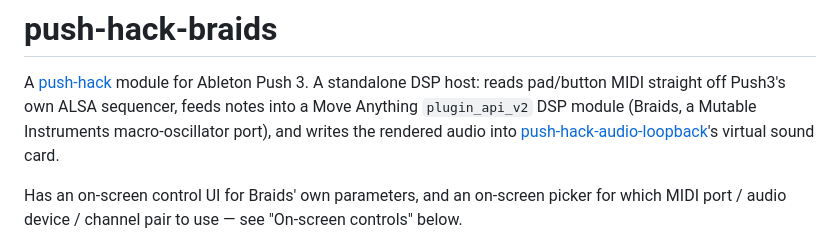
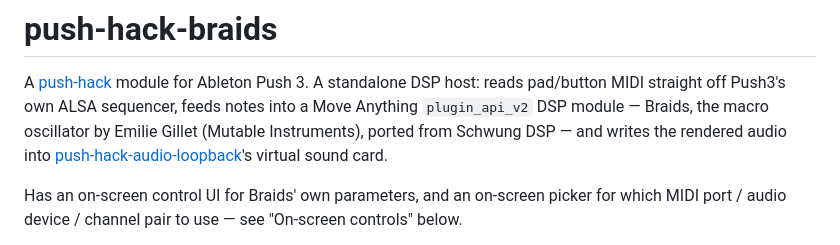
Before and after one commit to federico-pepe/push-hack-braids, a Markdown page: README.md, the part around the change. Rendered like a GitHub page.

Commit message:
docs: credit Emilie Gillet / Schwung DSP in the README intro
Matches hack.json's description, which already credits the actual
origin of the DSP module this hosts.

```diff
--- a/README.md
+++ b/README.md
@@ -3,8 +3,8 @@
 A [push-hack](https://github.com/federico-pepe/ableton-push-hack) module for
 Ableton Push 3. A standalone DSP host: reads pad/button MIDI straight off
 Push3's own ALSA sequencer, feeds notes into a Move Anything `plugin_api_v2`
-DSP module (Braids, a Mutable Instruments macro-oscillator port), and writes
-the rendered audio into
+DSP module — Braids, the macro oscillator by Emilie Gillet (Mutable
+Instruments), ported from Schwung DSP — and writes the rendered audio into
 [push-hack-audio-loopback](https://github.com/federico-pepe/push-hack-audio-loopback)'s
 virtual sound card.
 
```
